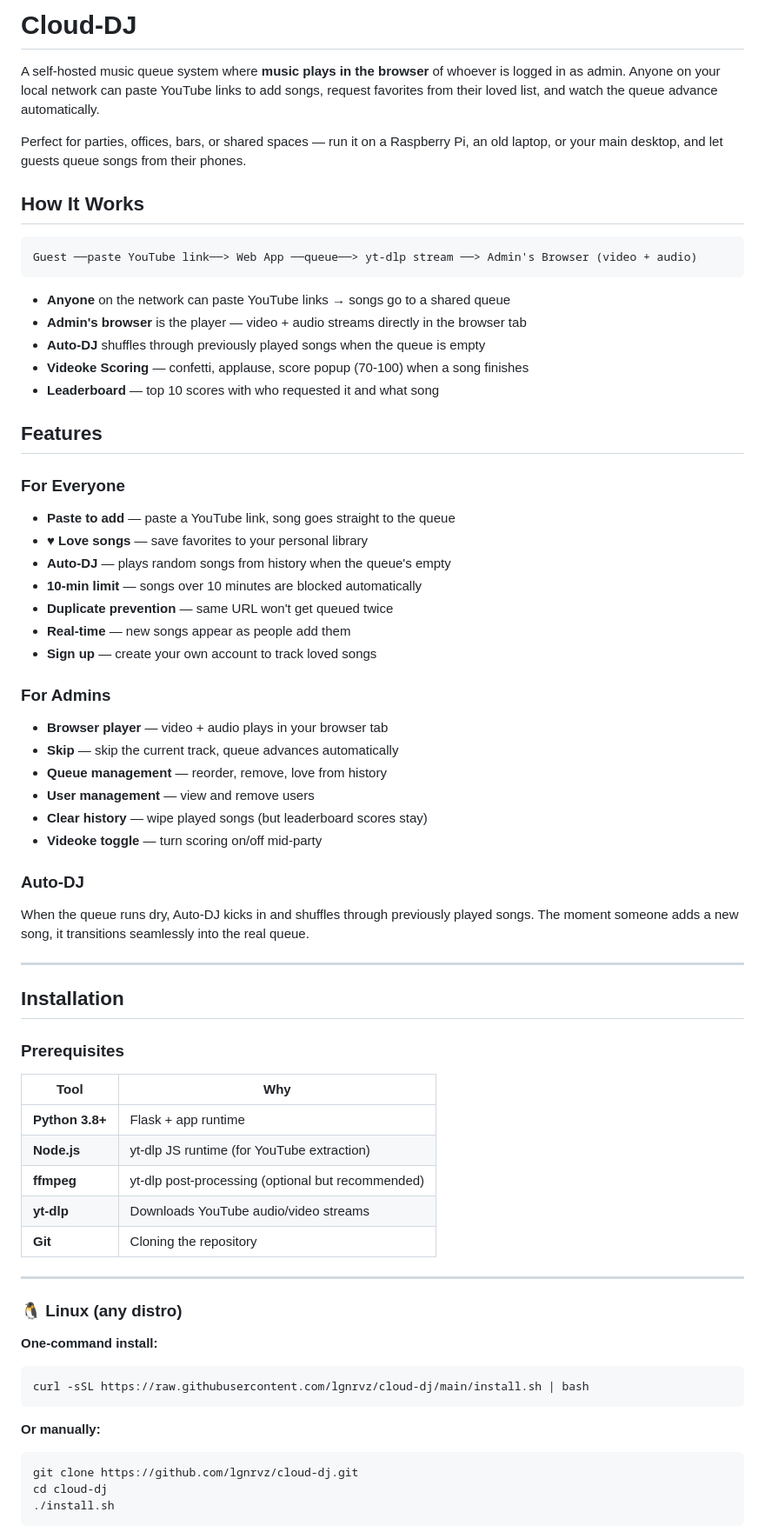
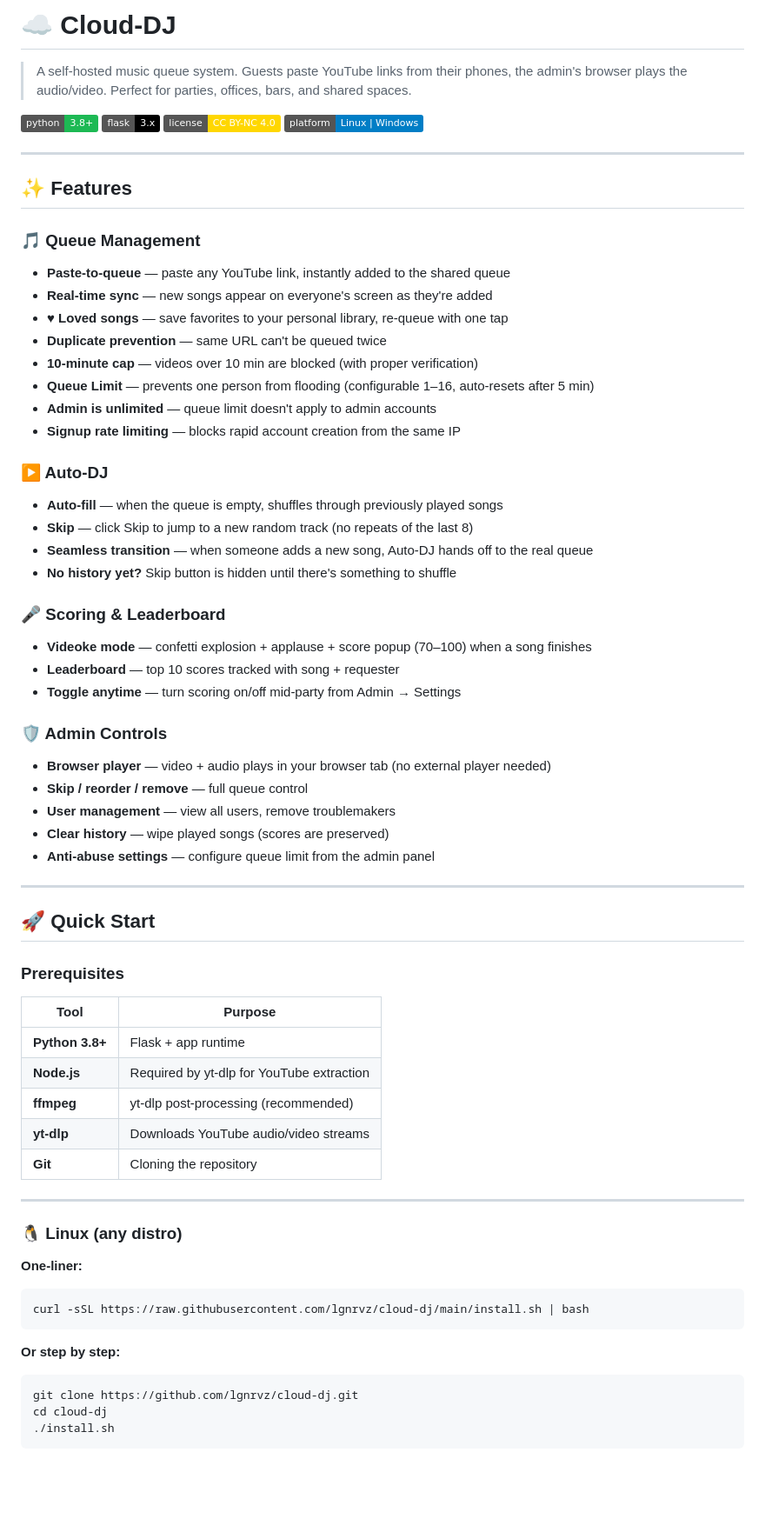
Before and after one commit to lgnrvz/cloud-dj, a Markdown page: README.md, the part around one of its changes. Shown at 87% size. GitHub-like rendering; badges without logos; blank space fills up the shorter version.

Commit message:
docs: professional README with all features documented

````diff
--- a/README.md
+++ b/README.md
@@ -1,54 +1,55 @@
-# Cloud-DJ
+# ☁️ Cloud-DJ
 
-A self-hosted music queue system where **music plays in the browser** of whoever is logged in as admin. Anyone on your local network can paste YouTube links to add songs, request favorites from their loved list, and watch the queue advance automatically.
+> A self-hosted music queue system. Guests paste YouTube links from their phones, the admin's browser plays the audio/video. Perfect for parties, offices, bars, and shared spaces.
 
-Perfect for parties, offices, bars, or shared spaces — run it on a Raspberry Pi, an old laptop, or your main desktop, and let guests queue songs from their phones.
-
-## How It Works
-
-```
-Guest ──paste YouTube link──> Web App ──queue──> yt-dlp stream ──> Admin's Browser (video + audio)
-```
-
-- **Anyone** on the network can paste YouTube links → songs go to a shared queue
-- **Admin's browser** is the player — video + audio streams directly in the browser tab
-- **Auto-DJ** shuffles through previously played songs when the queue is empty
-- **Videoke Scoring** — confetti, applause, score popup (70-100) when a song finishes
-- **Leaderboard** — top 10 scores with who requested it and what song
-
-## Features
-
-### For Everyone
-- **Paste to add** — paste a YouTube link, song goes straight to the queue
-- **♥ Love songs** — save favorites to your personal library
-- **Auto-DJ** — plays random songs from history when the queue's empty
-- **10-min limit** — songs over 10 minutes are blocked automatically
-- **Duplicate prevention** — same URL won't get queued twice
-- **Real-time** — new songs appear as people add them
-- **Sign up** — create your own account to track loved songs
-
-### For Admins
-- **Browser player** — video + audio plays in your browser tab
-- **Skip** — skip the current track, queue advances automatically
-- **Queue management** — reorder, remove, love from history
-- **User management** — view and remove users
-- **Clear history** — wipe played songs (but leaderboard scores stay)
-- **Videoke toggle** — turn scoring on/off mid-party
-
-### Auto-DJ
-When the queue runs dry, Auto-DJ kicks in and shuffles through previously played songs. The moment someone adds a new song, it transitions seamlessly into the real queue.
+[![Python](https://img.shields.io/badge/python-3.8%2B-1db954?logo=python&logoColor=white)](https://python.org)
+[![Flask](https://img.shields.io/badge/flask-3.x-000?logo=flask)](https://flask.palletsprojects.com)
+[![License: CC BY-NC 4.0](https://img.shields.io/badge/license-CC%20BY--NC%204.0-ffd700.svg)](https://creativecommons.org/licenses/by-nc/4.0/)
+[![Platform](https://img.shields.io/badge/platform-Linux%20%7C%20Windows-blue)](#installation)
 
 ---
 
-## Installation
+## ✨ Features
+
+### 🎵 Queue Management
+- **Paste-to-queue** — paste any YouTube link, instantly added to the shared queue
+- **Real-time sync** — new songs appear on everyone's screen as they're added
+- **♥ Loved songs** — save favorites to your personal library, re-queue with one tap
+- **Duplicate prevention** — same URL can't be queued twice
+- **10-minute cap** — videos over 10 min are blocked (with proper verification)
+- **Queue Limit** — prevents one person from flooding (configurable 1–16, auto-resets after 5 min)
+- **Admin is unlimited** — queue limit doesn't apply to admin accounts
+- **Signup rate limiting** — blocks rapid account creation from the same IP
+
+### ▶️ Auto-DJ
+- **Auto-fill** — when the queue is empty, shuffles through previously played songs
+- **Skip** — click Skip to jump to a new random track (no repeats of the last 8)
+- **Seamless transition** — when someone adds a new song, Auto-DJ hands off to the real queue
+- **No history yet?** Skip button is hidden until there's something to shuffle
+
+### 🎤 Scoring & Leaderboard
+- **Videoke mode** — confetti explosion + applause + score popup (70–100) when a song finishes
+- **Leaderboard** — top 10 scores tracked with song + requester
+- **Toggle anytime** — turn scoring on/off mid-party from Admin → Settings
+
+### 🛡️ Admin Controls
+- **Browser player** — video + audio plays in your browser tab (no external player needed)
+- **Skip / reorder / remove** — full queue control
+- **User management** — view all users, remove troublemakers
+- **Clear history** — wipe played songs (scores are preserved)
+- **Anti-abuse settings** — configure queue limit from the admin panel
+
+---
+
+## 🚀 Quick Start
 
 ### Prerequisites
 
-| Tool | Why |
-|------|-----|
+| Tool | Purpose |
+|------|---------|
 | **Python 3.8+** | Flask + app runtime |
-| **Node.js** | yt-dlp JS runtime (for YouTube extraction) |
-| **ffmpeg** | yt-dlp post-processing (optional but recommended) |
+| **Node.js** | Required by yt-dlp for YouTube extraction |
+| **ffmpeg** | yt-dlp post-processing (recommended) |
 | **yt-dlp** | Downloads YouTube audio/video streams |
 | **Git** | Cloning the repository |
 
@@ -56,12 +57,12 @@ When the queue runs dry, Auto-DJ kicks in and shuffles through previously played
 
 ### 🐧 Linux (any distro)
 
-**One-command install:**
+**One-liner:**
 ```bash
 curl -sSL https://raw.githubusercontent.com/lgnrvz/cloud-dj/main/install.sh | bash
 ```
 
-**Or manually:**
+**Or step by step:**
 ```bash
 git clone https://github.com/lgnrvz/cloud-dj.git
 cd cloud-dj
````
Also changed, not shown: other parts of README.md (+93 -96 lines).
